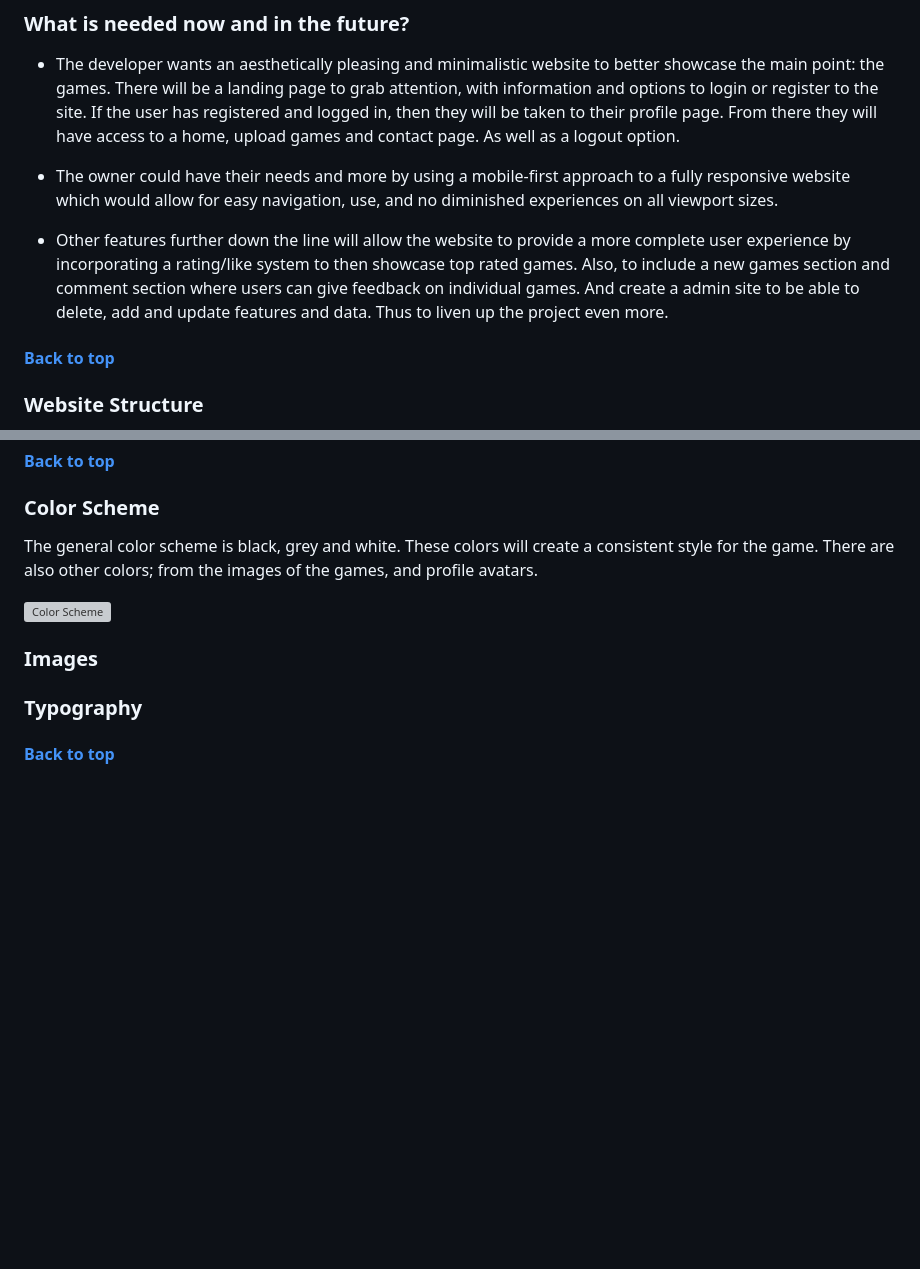
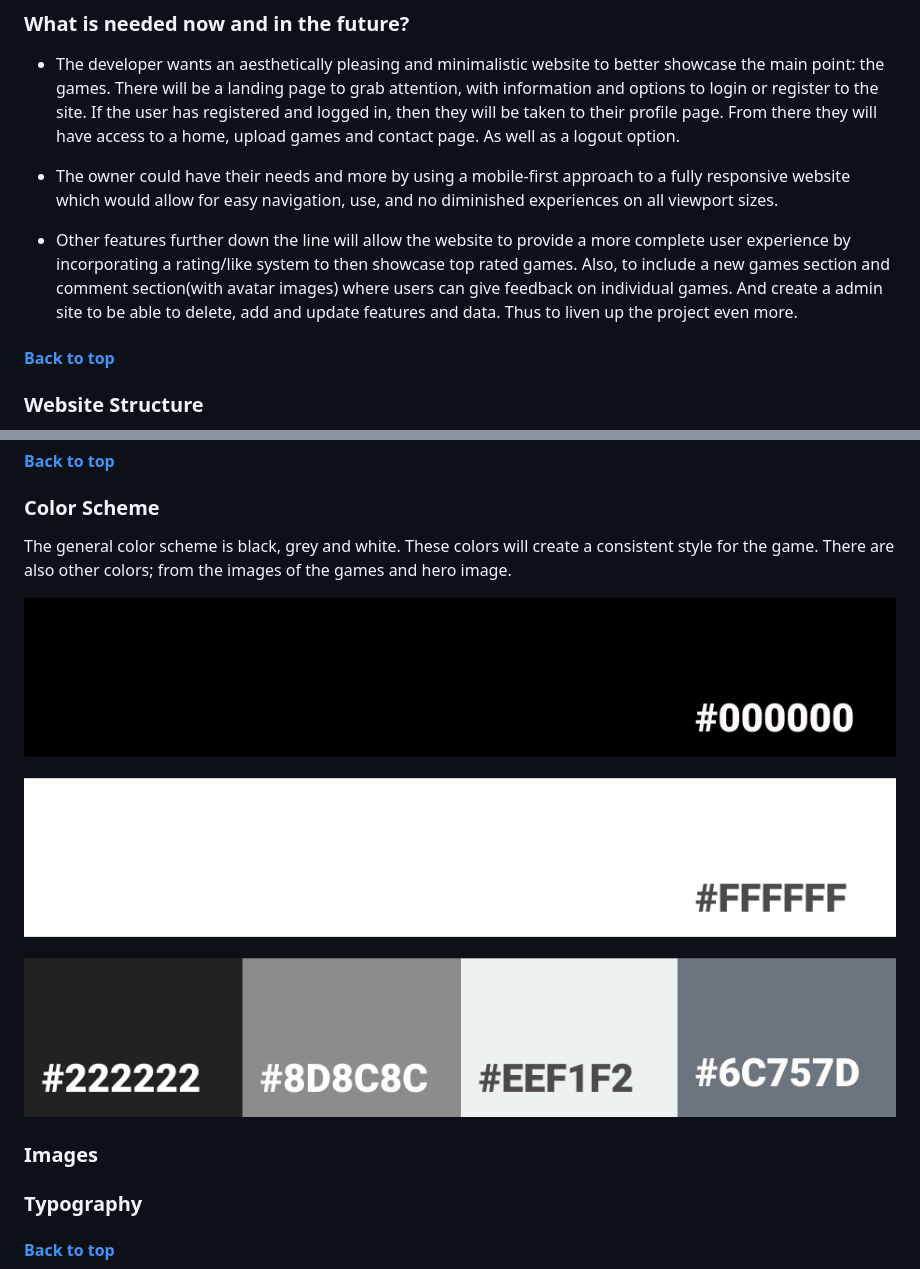
Before and after one commit to VTwin90/VGAME, a Markdown page: README.md, 2 parts joined by grey strips. Drawn GitHub-style; pictures changed too: readme/images/colorscheme.png (added); blank space fills up the shorter version; grey boxes are pictures that could not be loaded.

Commit message:
add colorscheme img and update section readme

```diff
--- a/README.md
+++ b/README.md
@@ -90,7 +90,7 @@ M. Navigation | 5 | 5
 
 * The owner could have their needs and more by using a mobile-first approach to a fully responsive website which would allow for easy navigation, use, and no diminished experiences on all viewport sizes.
 
-* Other features further down the line will allow the website to provide a more complete user experience by incorporating a rating/like system to then showcase top rated games. Also, to include a new games section and comment section where users can give feedback on individual games. And create a admin site to be able to delete, add and update features and data. Thus to liven up the project even more.
+* Other features further down the line will allow the website to provide a more complete user experience by incorporating a rating/like system to then showcase top rated games. Also, to include a new games section and comment section(with avatar images) where users can give feedback on individual games. And create a admin site to be able to delete, add and update features and data. Thus to liven up the project even more.
 
 #### [Back to top](<#contents>)
 
@@ -121,9 +121,9 @@ The style is based on a minimalistic, readable and contrasting design for easy f
 #### [Back to top](<#contents>)
 
 ### **Color Scheme**
-The general color scheme is black, grey and white. These colors will create a consistent style for the game. There are also other colors; from the images of the games, and profile avatars.
+The general color scheme is black, grey and white. These colors will create a consistent style for the game. There are also other colors; from the images of the games and hero image.
 
-![Color Scheme]()
+![Color Scheme](readme/images/colorscheme.png)
 
 ### **Images**
 
```
